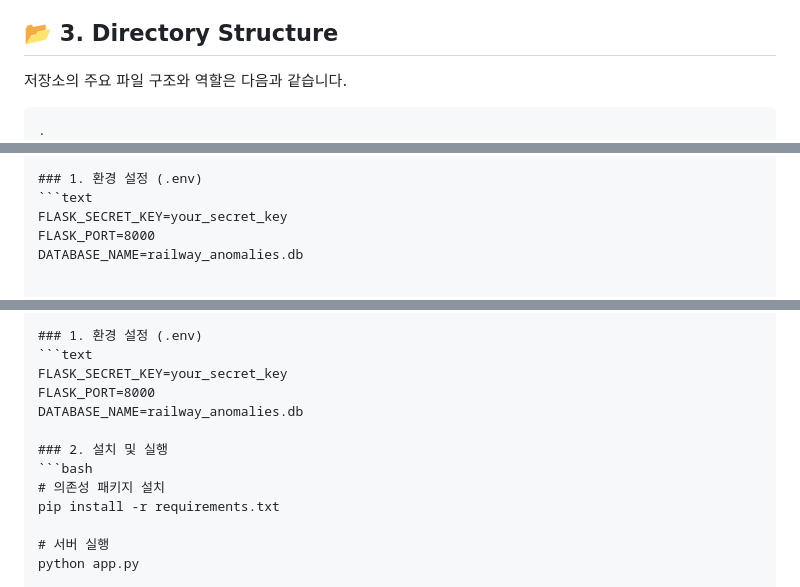
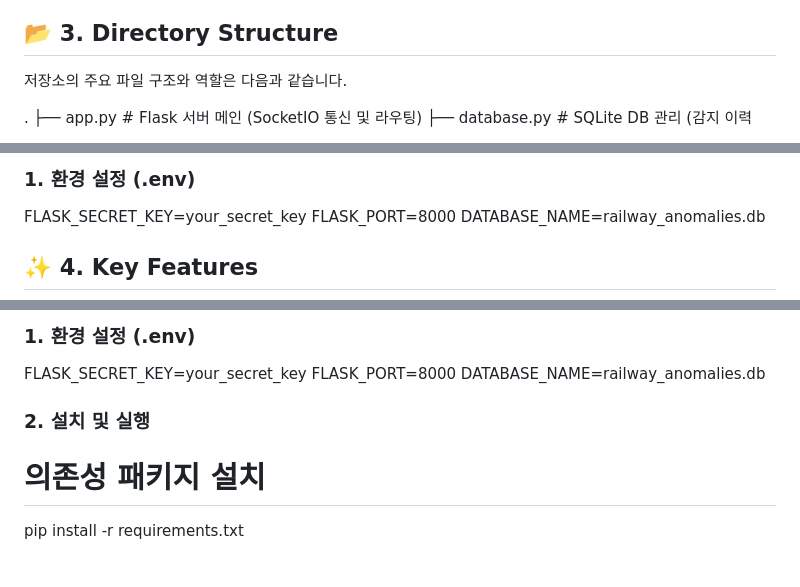
Before and after one commit to JungHyun7/capstone_project, a Markdown page: README.md, 3 parts joined by grey strips. GitHub-like rendering.

Commit message:
수정10

````diff
--- a/README.md
+++ b/README.md
@@ -21,7 +21,7 @@
 ## 📂 3. Directory Structure
 저장소의 주요 파일 구조와 역할은 다음과 같습니다.
 
-```text
+
 .
 ├── app.py              # Flask 서버 메인 (SocketIO 통신 및 라우팅)
 ├── database.py         # SQLite DB 관리 (감지 이력 CRUD 로직)
@@ -98,7 +98,7 @@
 ## 🚀 11. Getting Started
 
 ### 1. 환경 설정 (.env)
-```text
+
 FLASK_SECRET_KEY=your_secret_key
 FLASK_PORT=8000
 DATABASE_NAME=railway_anomalies.db
@@ -162,13 +162,13 @@ DATABASE_NAME=railway_anomalies.db
 ## 🚀 11. Getting Started
 
 ### 1. 환경 설정 (.env)
-```text
+
 FLASK_SECRET_KEY=your_secret_key
 FLASK_PORT=8000
 DATABASE_NAME=railway_anomalies.db
 
 ### 2. 설치 및 실행
-```bash
+
 # 의존성 패키지 설치
 pip install -r requirements.txt
 
````
